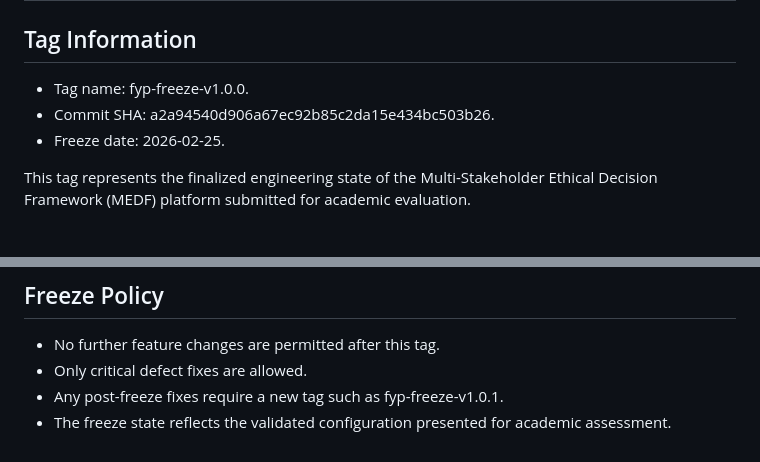
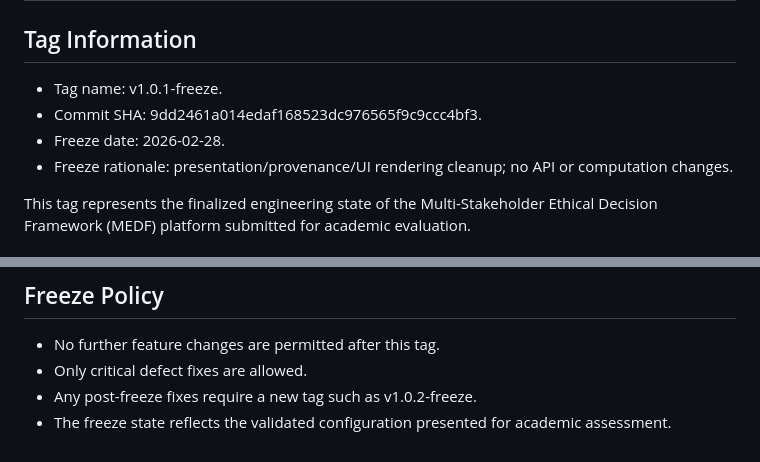
Before and after one commit to benjaminyjr17/ccds25-0582-medf, a Markdown page: FREEZE.md, 2 parts joined by grey strips. Rendered like a GitHub page.

Commit message:
Update FREEZE metadata to current HEAD

```diff
--- a/FREEZE.md
+++ b/FREEZE.md
@@ -2,9 +2,10 @@
 
 ## Tag Information
 
-- Tag name: fyp-freeze-v1.0.0.
-- Commit SHA: a2a94540d906a67ec92b85c2da15e434bc503b26.
-- Freeze date: 2026-02-25.
+- Tag name: v1.0.1-freeze.
+- Commit SHA: 9dd2461a014edaf168523dc976565f9c9ccc4bf3.
+- Freeze date: 2026-02-28.
+- Freeze rationale: presentation/provenance/UI rendering cleanup; no API or computation changes.
 
 This tag represents the finalized engineering state of the Multi-Stakeholder Ethical Decision Framework (MEDF) platform submitted for academic evaluation.
 
@@ -87,5 +88,5 @@ All optimization outputs remain reproducible when deterministic mode is enabled.
 
 - No further feature changes are permitted after this tag.
 - Only critical defect fixes are allowed.
-- Any post-freeze fixes require a new tag such as fyp-freeze-v1.0.1.
+- Any post-freeze fixes require a new tag such as v1.0.2-freeze.
 - The freeze state reflects the validated configuration presented for academic assessment.
```
